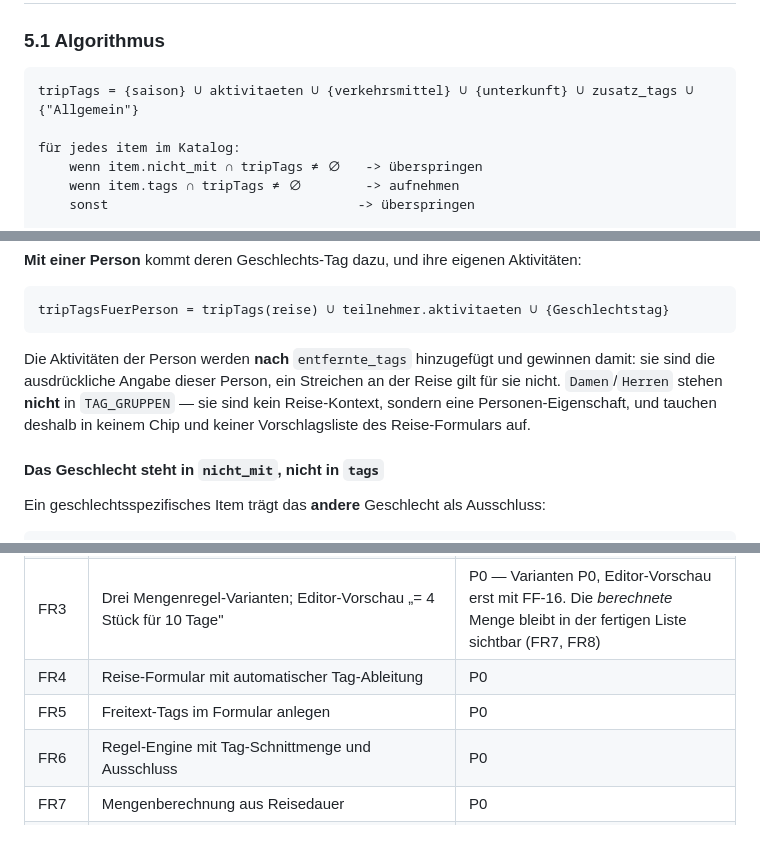
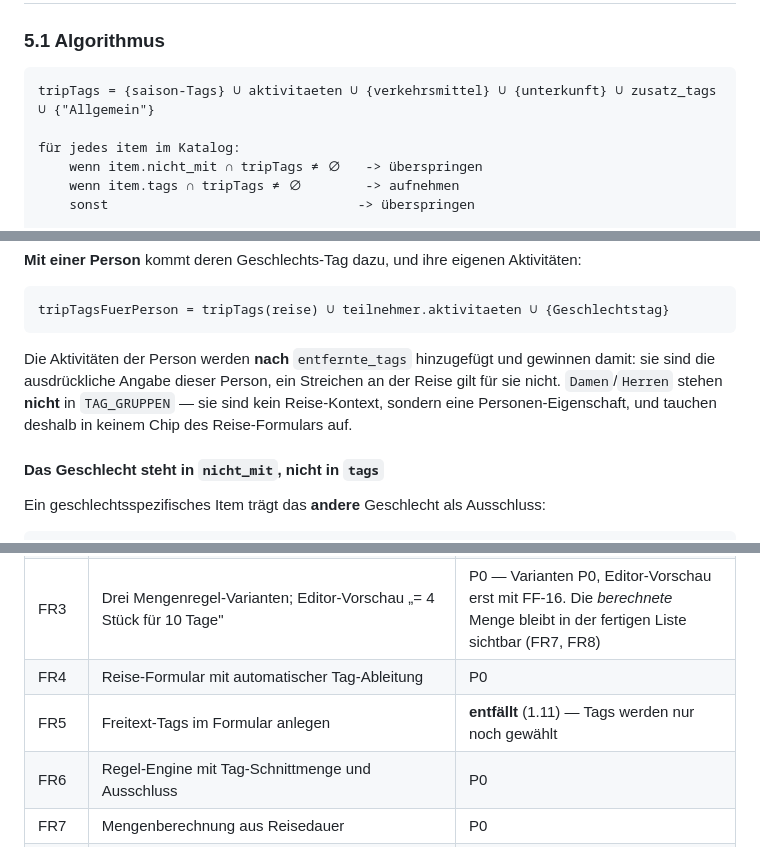
Before and after one commit to vernaldaylight/packliste, a Markdown page: PRD.md, 3 parts joined by grey strips. GitHub-like rendering.

````diff
--- a/PRD.md
+++ b/PRD.md
@@ -377,7 +377,7 @@ Zwei Menschen, eine Reise. Bisher war das nicht abbildbar: es gab **eine** Packl
 ### 5.1 Algorithmus
 
 ```
-tripTags = {saison} ∪ aktivitaeten ∪ {verkehrsmittel} ∪ {unterkunft} ∪ zusatz_tags ∪ {"Allgemein"}
+tripTags = {saison-Tags} ∪ aktivitaeten ∪ {verkehrsmittel} ∪ {unterkunft} ∪ zusatz_tags ∪ {"Allgemein"}
 
 für jedes item im Katalog:
     wenn item.nicht_mit ∩ tripTags ≠ ∅   -> überspringen
@@ -398,7 +398,7 @@ sortieren: Kategorien in fester Reihenfolge, Items alphabetisch
 tripTagsFuerPerson = tripTags(reise) ∪ teilnehmer.aktivitaeten ∪ {Geschlechtstag}
 ```
 
-Die Aktivitäten der Person werden **nach** `entfernte_tags` hinzugefügt und gewinnen damit: sie sind die ausdrückliche Angabe dieser Person, ein Streichen an der Reise gilt für sie nicht. `Damen`/`Herren` stehen **nicht** in `TAG_GRUPPEN` — sie sind kein Reise-Kontext, sondern eine Personen-Eigenschaft, und tauchen deshalb in keinem Chip und keiner Vorschlagsliste des Reise-Formulars auf.
+Die Aktivitäten der Person werden **nach** `entfernte_tags` hinzugefügt und gewinnen damit: sie sind die ausdrückliche Angabe dieser Person, ein Streichen an der Reise gilt für sie nicht. `Damen`/`Herren` stehen **nicht** in `TAG_GRUPPEN` — sie sind kein Reise-Kontext, sondern eine Personen-Eigenschaft, und tauchen deshalb in keinem Chip des Reise-Formulars auf.
 
 #### Das Geschlecht steht in `nicht_mit`, nicht in `tags`
 
@@ -616,7 +616,7 @@ Der Import endet mit einer Zusammenfassung: Anzahl importierter Items, Konflikte
 | FR2 | Item hat genau eine Kategorie und beliebig viele Tags | P0 |
 | FR3 | Drei Mengenregel-Varianten; Editor-Vorschau „= 4 Stück für 10 Tage" | P0 — Varianten P0, Editor-Vorschau erst mit FF-16. Die *berechnete* Menge bleibt in der fertigen Liste sichtbar (FR7, FR8) |
 | FR4 | Reise-Formular mit automatischer Tag-Ableitung | P0 |
-| FR5 | Freitext-Tags im Formular anlegen | P0 |
+| FR5 | Freitext-Tags im Formular anlegen | **entfällt** (1.11) — Tags werden nur noch gewählt |
 | FR6 | Regel-Engine mit Tag-Schnittmenge und Ausschluss | P0 |
 | FR7 | Mengenberechnung aus Reisedauer | P0 |
 | FR8 | Gruppierte, abhakbare Ausgabe | P0 |
````
Also changed, not shown: other parts of PRD.md (+15 -13 lines).
